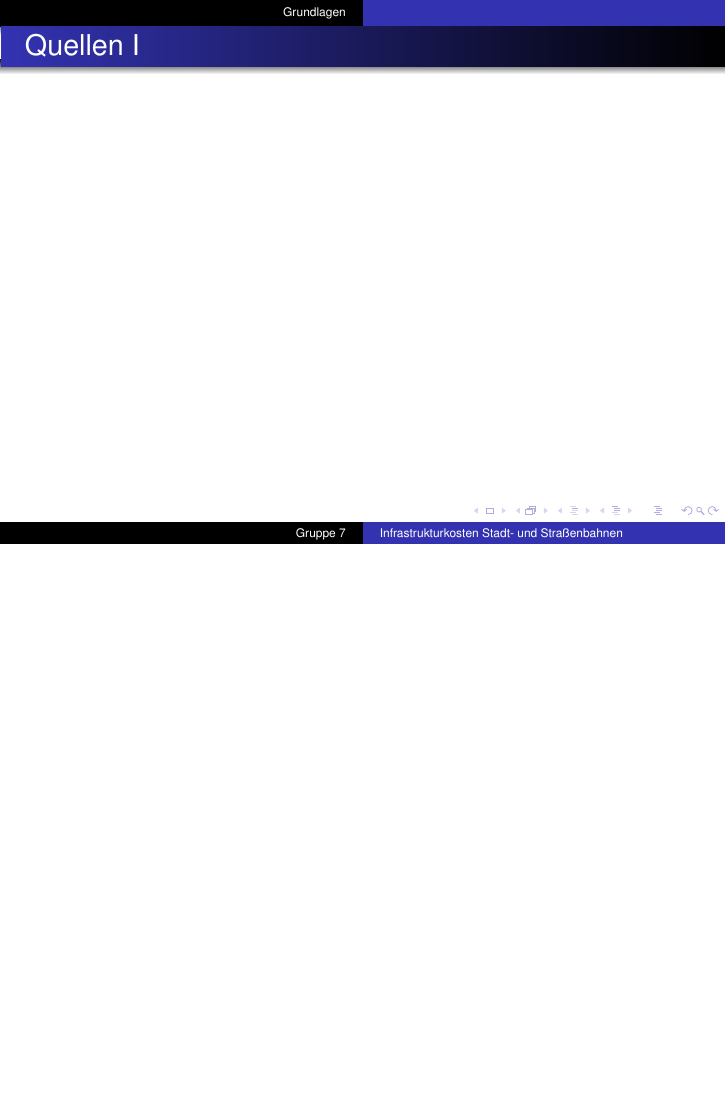
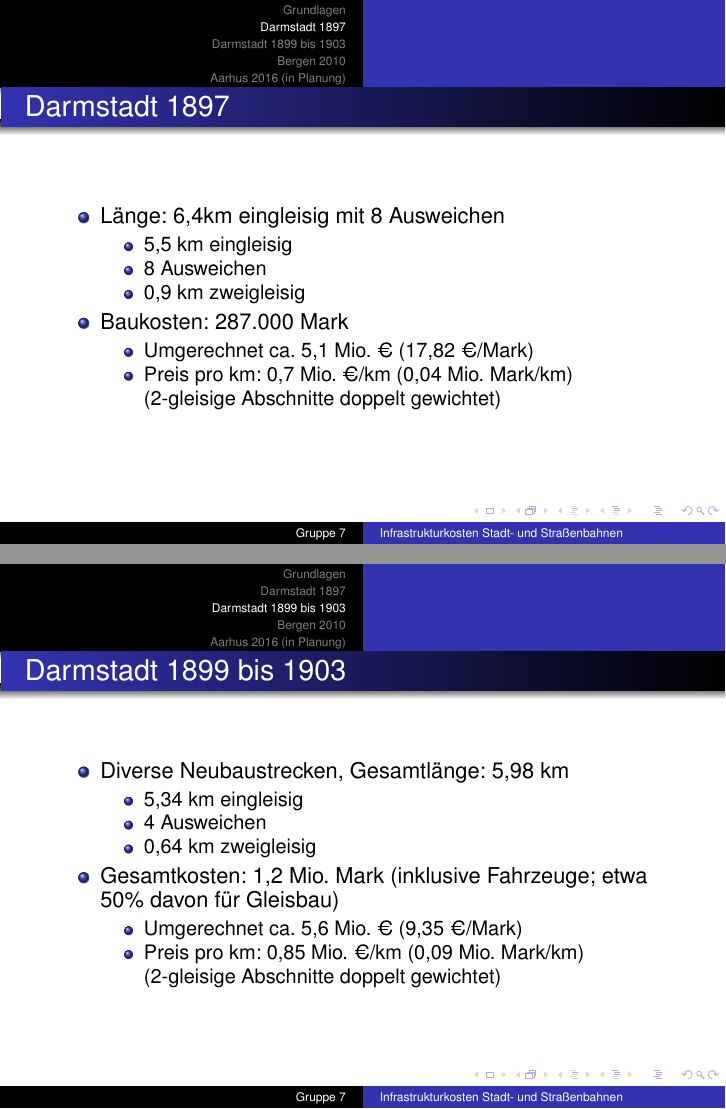
Before and after one commit to GrundlagenSchienenverkehr/presentation, LaTeX slides (main.tex): page 4 of 4 before the commit and pages 4 and 5 of 8 after it, the two joined at a grey line, the shorter picture padded with empty space. Compiled offline with pdfLaTeX.

Commit message:
add content by Robert

```diff
--- a/main.tex
+++ b/main.tex
@@ -75,3 +75,45 @@
 
 % ----------------------------------------------------------
 
+\section{Darmstadt 1897}
+\begin{frame}
+  \frametitle{Darmstadt 1897}
+
+  \begin{itemize}
+    \item Länge: 6,4km eingleisig mit 8 Ausweichen
+      \begin{itemize}
+        \item 5,5 km eingleisig
+        \item 8 Ausweichen
+        \item 0,9 km zweigleisig
+      \end{itemize}
+    \item Baukosten: 287.000 Mark
+      \begin{itemize}
+        \item Umgerechnet ca. 5,1 Mio. € (17,82 €/Mark)
+        \item Preis pro km: 0,7 Mio. €/km (0,04 Mio. Mark/km)\\
+          (2-gleisige Abschnitte doppelt gewichtet)
+      \end{itemize}
+  \end{itemize}
+\end{frame}
+
+% ----------------------------------------------------------
+
+\section{Darmstadt 1899 bis 1903}
+\begin{frame}
+  \frametitle{Darmstadt 1899 bis 1903}
+
+  \begin{itemize}
+    \item Diverse Neubaustrecken, Gesamtlänge: 5,98 km
+      \begin{itemize}
+        \item 5,34 km eingleisig
+        \item 4 Ausweichen
+        \item 0,64 km zweigleisig
+      \end{itemize}
+    \item Gesamtkosten: 1,2 Mio. Mark (inklusive Fahrzeuge; etwa 50\%
+      davon für Gleisbau)
+      \begin{itemize}
+        \item Umgerechnet ca. 5,6 Mio. € (9,35 €/Mark)
+        \item Preis pro km: 0,85 Mio. €/km (0,09 Mio. Mark/km)\\
+          (2-gleisige Abschnitte doppelt gewichtet)
+      \end{itemize}
+  \end{itemize}
+\end{frame}
@@ -77,0 +138 @@
+        \item Preis pro km: 11,2 Mio. €/km
@@ -77,0 +146,3 @@
+\section{Aarhus 2016 (in Planung)}
+\begin{frame}
+  \frametitle{Aarhus 2016 (in Planung)}
@@ -77,0 +161 @@
+        \item Preis pro km: 5,4 Mio. €/km
```
Also changed, not shown: main.tex (43 more changed lines).
